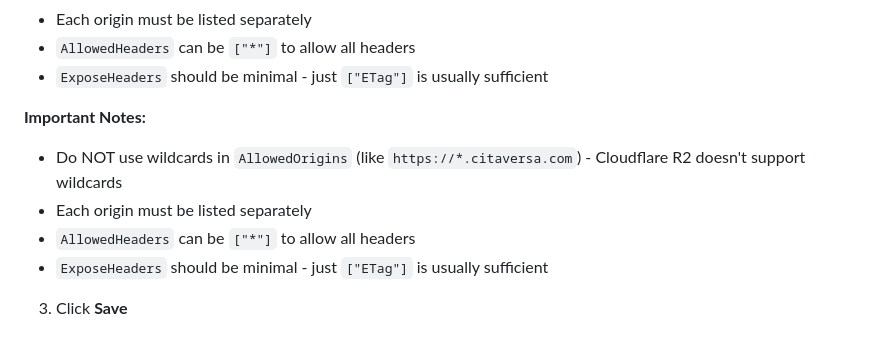
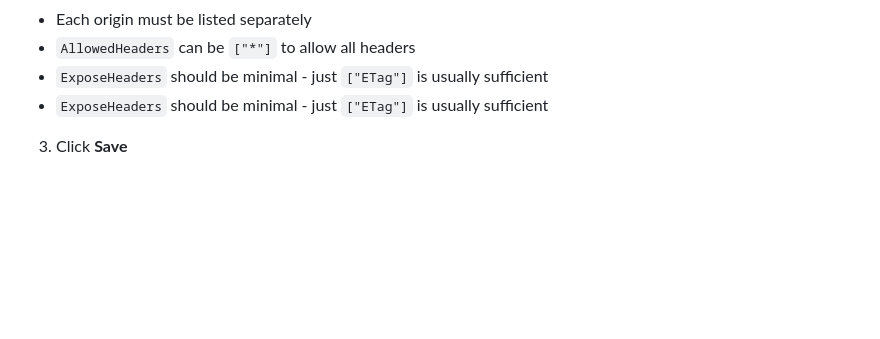
Before and after one commit to Hemrem19/emresarchive, a Markdown page: backend/R2_CORS_SETUP.md, the part around the change. Rendered like a GitHub page; blank space fills up the shorter version.

Commit message:
fix: Remove duplicate notes in R2 CORS guide

```diff
--- a/backend/R2_CORS_SETUP.md
+++ b/backend/R2_CORS_SETUP.md
@@ -55,11 +55,6 @@ This happens because Cloudflare R2 requires CORS to be configured in the bucket
 - Each origin must be listed separately
 - `AllowedHeaders` can be `["*"]` to allow all headers
 - `ExposeHeaders` should be minimal - just `["ETag"]` is usually sufficient
-
-**Important Notes:**
-- Do NOT use wildcards in `AllowedOrigins` (like `https://*.citaversa.com`) - Cloudflare R2 doesn't support wildcards
-- Each origin must be listed separately
-- `AllowedHeaders` can be `["*"]` to allow all headers
 - `ExposeHeaders` should be minimal - just `["ETag"]` is usually sufficient
 
 3. Click **Save**
```
